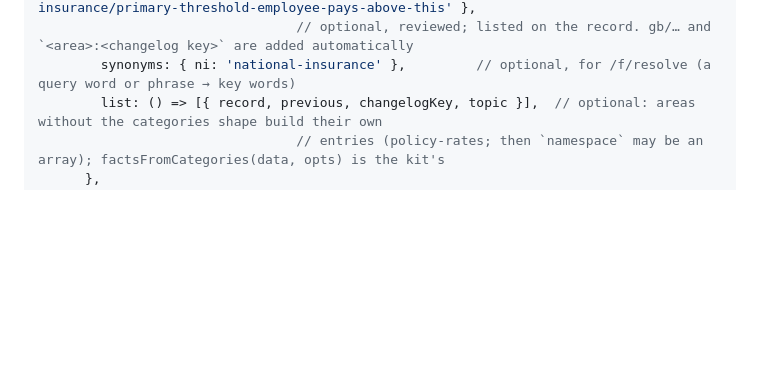
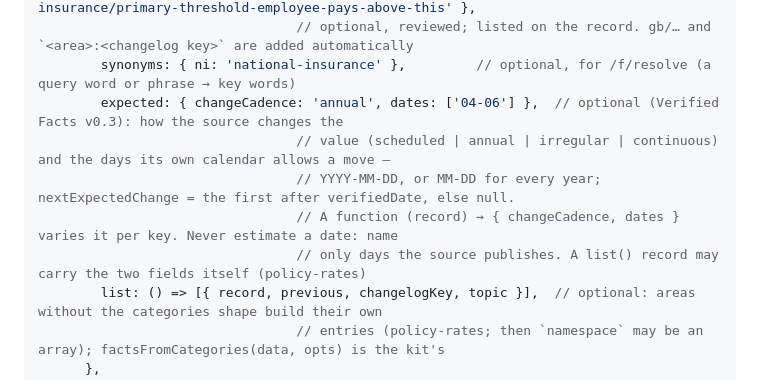
Before and after one commit to physics-star-cat/databutler, a Markdown page: api/_areas/README.md, the part around the change. Rendered like a GitHub page; blank space fills up the shorter version.

```diff
--- a/api/_areas/README.md
+++ b/api/_areas/README.md
@@ -121,6 +121,11 @@ module.exports = {
         aliases: { 'uk/national-insurance/primary-threshold': 'uk/national-insurance/primary-threshold-employee-pays-above-this' },
                                  // optional, reviewed; listed on the record. gb/… and `<area>:<changelog key>` are added automatically
         synonyms: { ni: 'national-insurance' },         // optional, for /f/resolve (a query word or phrase → key words)
+        expected: { changeCadence: 'annual', dates: ['04-06'] },  // optional (Verified Facts v0.3): how the source changes the
+                                 // value (scheduled | annual | irregular | continuous) and the days its own calendar allows a move —
+                                 // YYYY-MM-DD, or MM-DD for every year; nextExpectedChange = the first after verifiedDate, else null.
+                                 // A function (record) → { changeCadence, dates } varies it per key. Never estimate a date: name
+                                 // only days the source publishes. A list() record may carry the two fields itself (policy-rates)
         list: () => [{ record, previous, changelogKey, topic }],  // optional: areas without the categories shape build their own
                                  // entries (policy-rates; then `namespace` may be an array); factsFromCategories(data, opts) is the kit's
       },
```
Also changed, not shown: README.md (+4 -1 lines).
